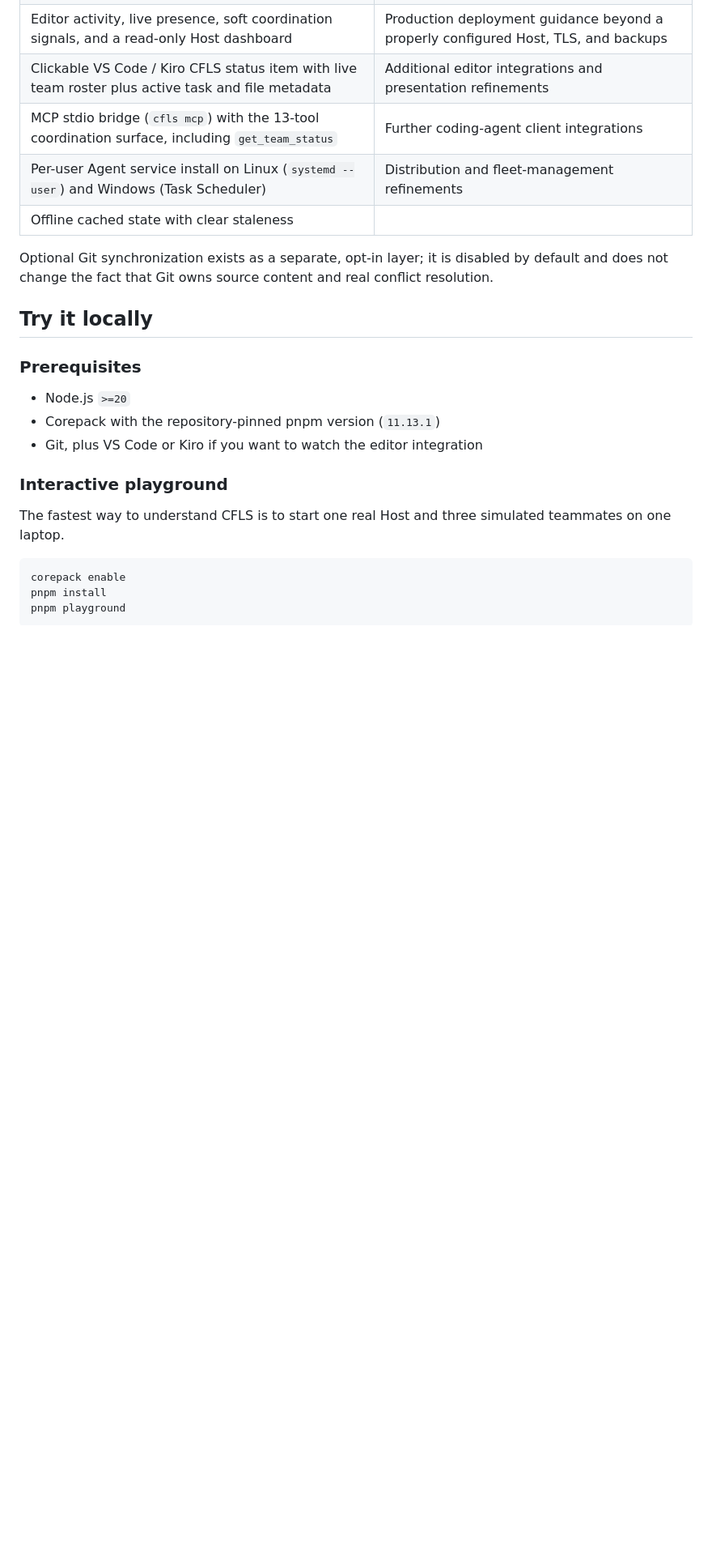
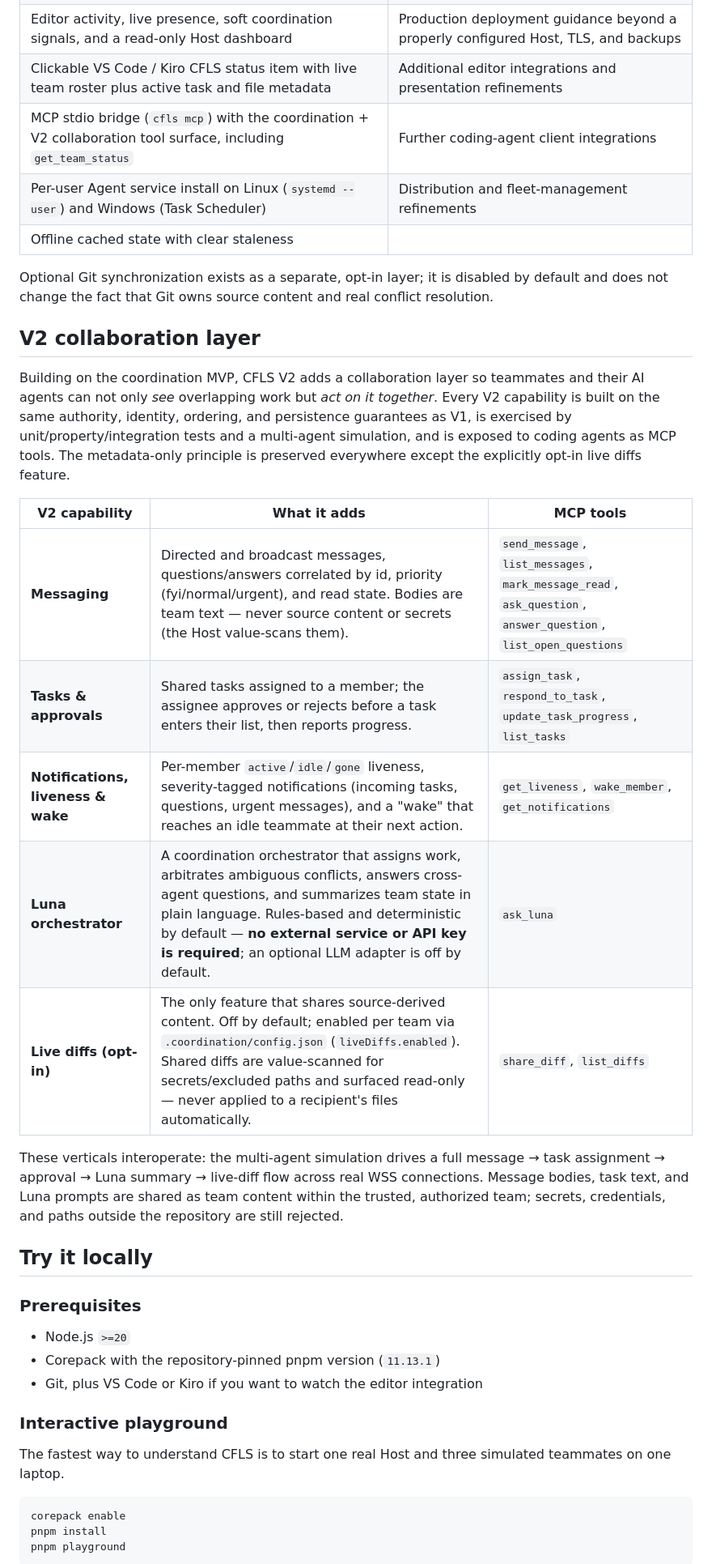
Before and after one commit to greninja-op/CFLS-Collaborative-File-Lock-Sync, a Markdown page: README.md, the part around one of its changes. Shown at 81% size. Rendered like a GitHub page; blank space fills up the shorter version.

Commit message:
V2(final/6.2): document the V2 collaboration layer honestly in README + features guide

```diff
--- a/README.md
+++ b/README.md
@@ -168,11 +168,35 @@ CFLS is a host-based MVP, not a peer-to-peer or serverless system. The table bel
 | Per-device identity, signed invitations, revocation, and rotation                                  | Broader protected-path and hard-stop workflows                                     |
 | Editor activity, live presence, soft coordination signals, and a read-only Host dashboard          | Production deployment guidance beyond a properly configured Host, TLS, and backups |
 | Clickable VS Code / Kiro CFLS status item with live team roster plus active task and file metadata | Additional editor integrations and presentation refinements                        |
-| MCP stdio bridge (`cfls mcp`) with the 13-tool coordination surface, including `get_team_status`   | Further coding-agent client integrations                                           |
+| MCP stdio bridge (`cfls mcp`) with the coordination + V2 collaboration tool surface, including `get_team_status` | Further coding-agent client integrations                                           |
 | Per-user Agent service install on Linux (`systemd --user`) and Windows (Task Scheduler)            | Distribution and fleet-management refinements                                      |
 | Offline cached state with clear staleness                                                          |                                                                                    |
 
 Optional Git synchronization exists as a separate, opt-in layer; it is disabled by default and does not change the fact that Git owns source content and real conflict resolution.
+
+## V2 collaboration layer
+
+Building on the coordination MVP, CFLS V2 adds a collaboration layer so teammates
+and their AI agents can not only *see* overlapping work but *act on it together*.
+Every V2 capability is built on the same authority, identity, ordering, and
+persistence guarantees as V1, is exercised by unit/property/integration tests and
+a multi-agent simulation, and is exposed to coding agents as MCP tools. The
+metadata-only principle is preserved everywhere except the explicitly opt-in live
+diffs feature.
+
+| V2 capability | What it adds | MCP tools |
+| --- | --- | --- |
+| **Messaging** | Directed and broadcast messages, questions/answers correlated by id, priority (fyi/normal/urgent), and read state. Bodies are team text — never source content or secrets (the Host value-scans them). | `send_message`, `list_messages`, `mark_message_read`, `ask_question`, `answer_question`, `list_open_questions` |
+| **Tasks & approvals** | Shared tasks assigned to a member; the assignee approves or rejects before a task enters their list, then reports progress. | `assign_task`, `respond_to_task`, `update_task_progress`, `list_tasks` |
+| **Notifications, liveness & wake** | Per-member `active`/`idle`/`gone` liveness, severity-tagged notifications (incoming tasks, questions, urgent messages), and a "wake" that reaches an idle teammate at their next action. | `get_liveness`, `wake_member`, `get_notifications` |
+| **Luna orchestrator** | A coordination orchestrator that assigns work, arbitrates ambiguous conflicts, answers cross-agent questions, and summarizes team state in plain language. Rules-based and deterministic by default — **no external service or API key is required**; an optional LLM adapter is off by default. | `ask_luna` |
+| **Live diffs (opt-in)** | The only feature that shares source-derived content. Off by default; enabled per team via `.coordination/config.json` (`liveDiffs.enabled`). Shared diffs are value-scanned for secrets/excluded paths and surfaced read-only — never applied to a recipient's files automatically. | `share_diff`, `list_diffs` |
+
+These verticals interoperate: the multi-agent simulation drives a full
+message → task assignment → approval → Luna summary → live-diff flow across real
+WSS connections. Message bodies, task text, and Luna prompts are shared as team
+content within the trusted, authorized team; secrets, credentials, and paths
+outside the repository are still rejected.
 
 ## Try it locally
 
```
Also changed, not shown: other parts of README.md (+5 -0 lines), docs/features.md (+47 -2 lines).
